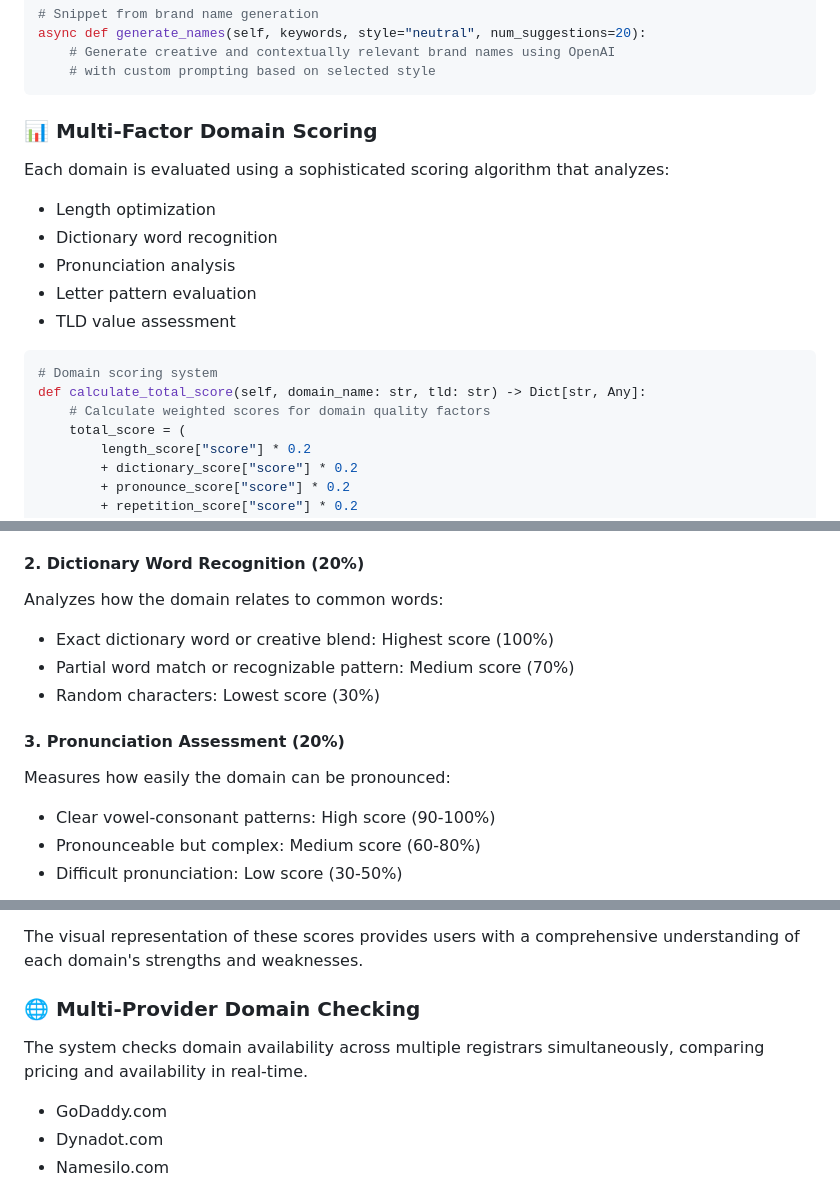
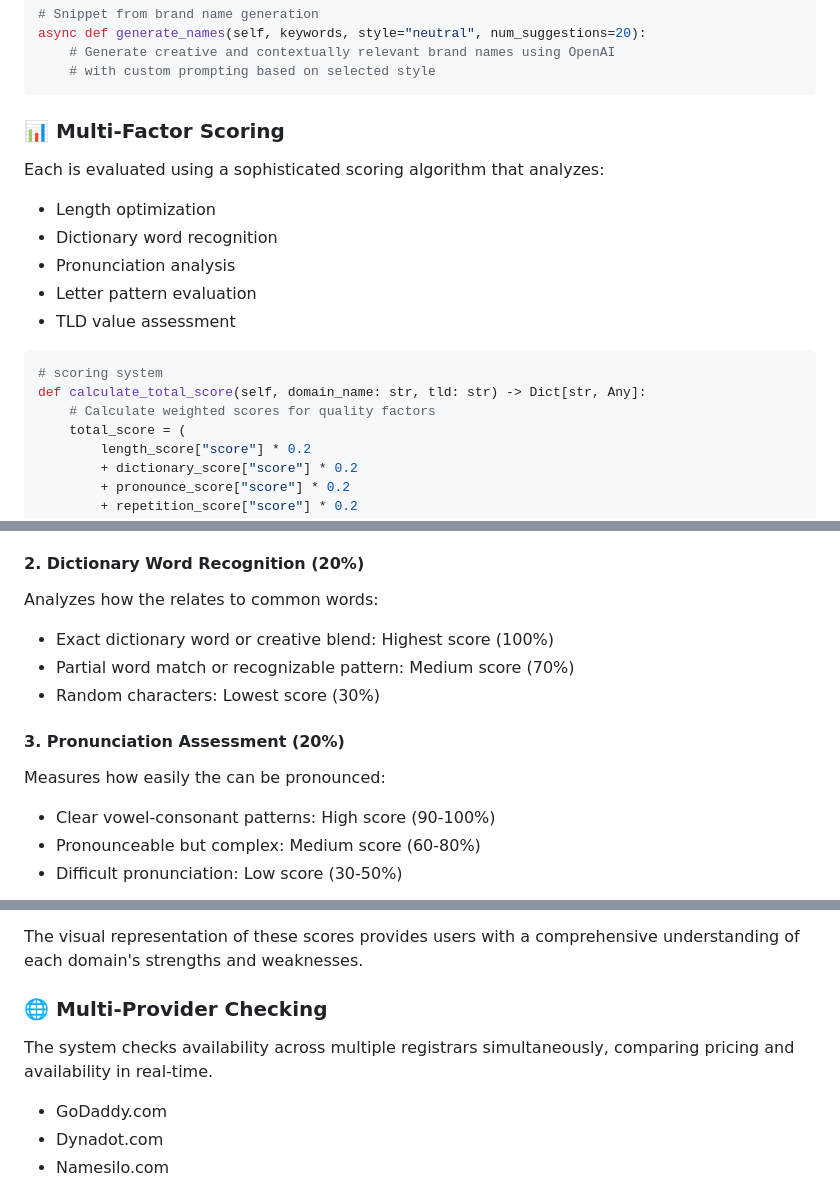
Before and after one commit to Ernosto0/domainstallion, a Markdown page: README.md, 3 parts joined by grey strips. Drawn GitHub-style.

````diff
--- a/README.md
+++ b/README.md
@@ -57,8 +57,8 @@ async def generate_names(self, keywords, style="neutral", num_suggestions=20):
     # with custom prompting based on selected style
 ```
 
-### 📊 Multi-Factor Domain Scoring
-Each domain is evaluated using a sophisticated scoring algorithm that analyzes:
+### 📊 Multi-Factor Scoring
+Each is evaluated using a sophisticated scoring algorithm that analyzes:
 - Length optimization
 - Dictionary word recognition
 - Pronunciation analysis
@@ -66,9 +66,9 @@ Each domain is evaluated using a sophisticated scoring algorithm that analyzes:
 - TLD value assessment
 
 ```python
-# Domain scoring system
+# scoring system
 def calculate_total_score(self, domain_name: str, tld: str) -> Dict[str, Any]:
-    # Calculate weighted scores for domain quality factors
+    # Calculate weighted scores for quality factors
     total_score = (
         length_score["score"] * 0.2
         + dictionary_score["score"] * 0.2
@@ -88,13 +88,13 @@ Evaluates the optimal length for memorability and usability:
 - 16+ characters: Too long (40%)
 
 #### 2. Dictionary Word Recognition (20%)
-Analyzes how the domain relates to common words:
+Analyzes how the relates to common words:
 - Exact dictionary word or creative blend: Highest score (100%)
 - Partial word match or recognizable pattern: Medium score (70%)
 - Random characters: Lowest score (30%)
 
 #### 3. Pronunciation Assessment (20%)
-Measures how easily the domain can be pronounced:
+Measures how easily the can be pronounced:
 - Clear vowel-consonant patterns: High score (90-100%)
 - Pronounceable but complex: Medium score (60-80%)
 - Difficult pronunciation: Low score (30-50%)
@@ -114,8 +114,8 @@ Assesses the value and perception of different TLDs:
 
 The visual representation of these scores provides users with a comprehensive understanding of each domain's strengths and weaknesses.
 
-### 🌐 Multi-Provider Domain Checking
-The system checks domain availability across multiple registrars simultaneously, comparing pricing and availability in real-time.
+### 🌐 Multi-Provider Checking
+The system checks availability across multiple registrars simultaneously, comparing pricing and availability in real-time.
 - GoDaddy.com
 - Dynadot.com
 - Namesilo.com
````
Also changed, not shown: other parts of README.md (+4 -4 lines).
